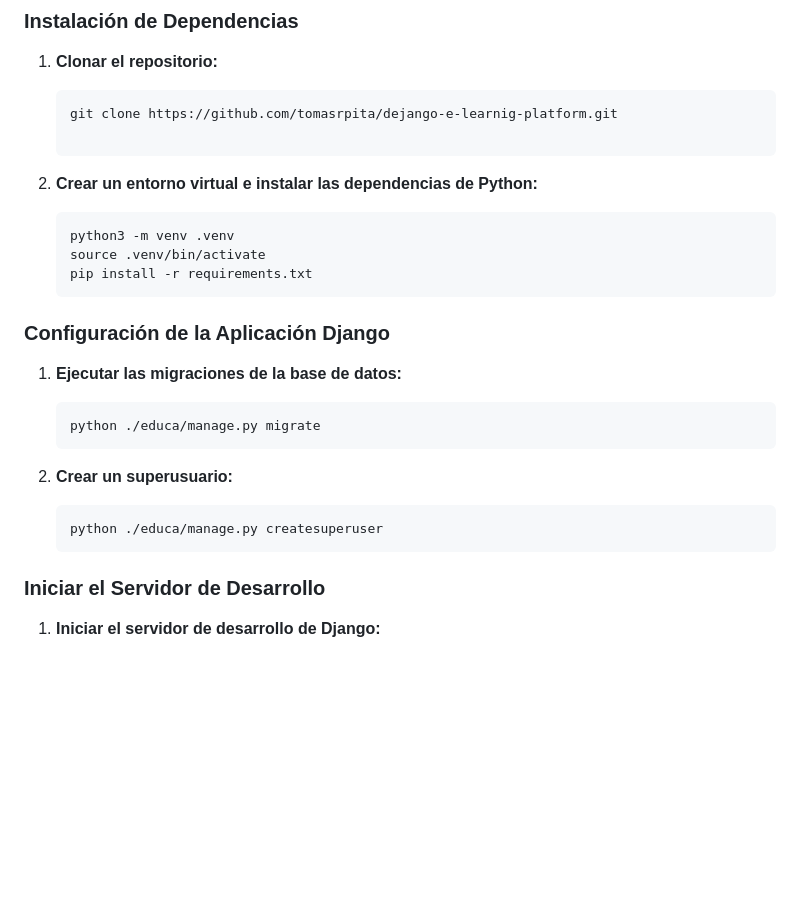
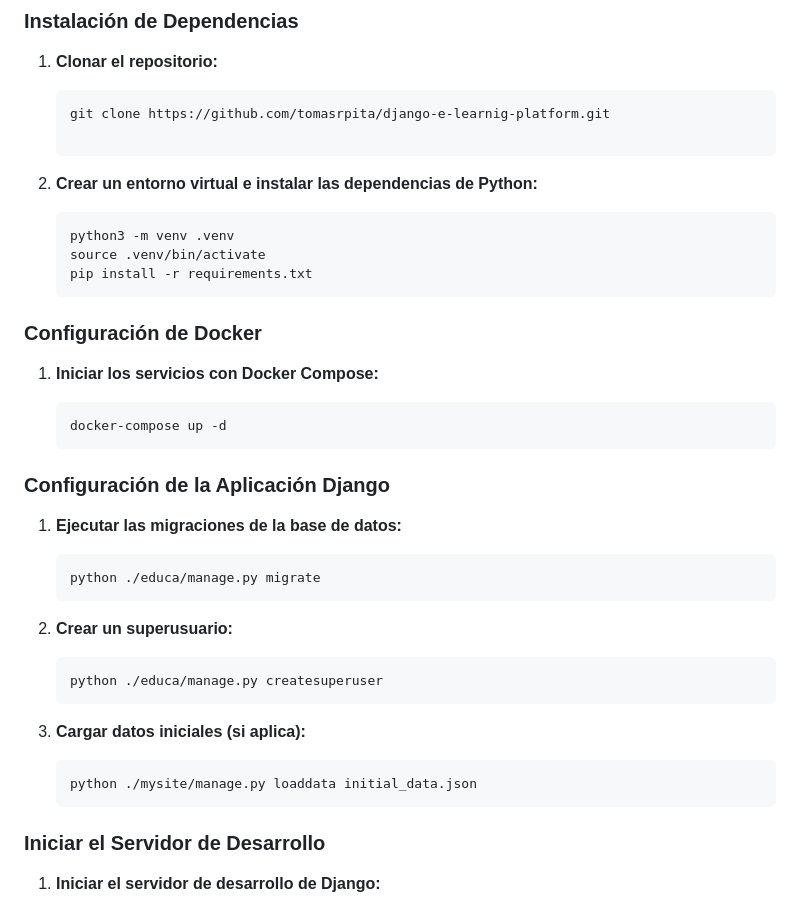
Before and after one commit to tomasrpita/django-e-learnig-platform, a Markdown page: README.md, the part around the change. Drawn GitHub-style; blank space fills up the shorter version.

Commit message:
Refactor README.md to update repository URL and add Docker setup instructions

````diff
--- a/README.md
+++ b/README.md
@@ -31,7 +31,7 @@ Te mostrará cómo crear configuraciones para múltiples entornos y cómo config
 1. **Clonar el repositorio:**
 
     ```sh
-    git clone https://github.com/tomasrpita/dejango-e-learnig-platform.git
+    git clone https://github.com/tomasrpita/django-e-learnig-platform.git
 
     ```
 
@@ -41,6 +41,14 @@ Te mostrará cómo crear configuraciones para múltiples entornos y cómo config
     python3 -m venv .venv
     source .venv/bin/activate
     pip install -r requirements.txt
+    ```
+
+### Configuración de Docker
+
+1. **Iniciar los servicios con Docker Compose:**
+
+    ```sh
+    docker-compose up -d
     ```
 
 ### Configuración de la Aplicación Django
@@ -57,6 +65,12 @@ Te mostrará cómo crear configuraciones para múltiples entornos y cómo config
     python ./educa/manage.py createsuperuser
     ```
 
+3. **Cargar datos iniciales (si aplica):**
+
+    ```sh
+    python ./mysite/manage.py loaddata initial_data.json
+    ```
+
 ### Iniciar el Servidor de Desarrollo
 
 1. **Iniciar el servidor de desarrollo de Django:**
````
